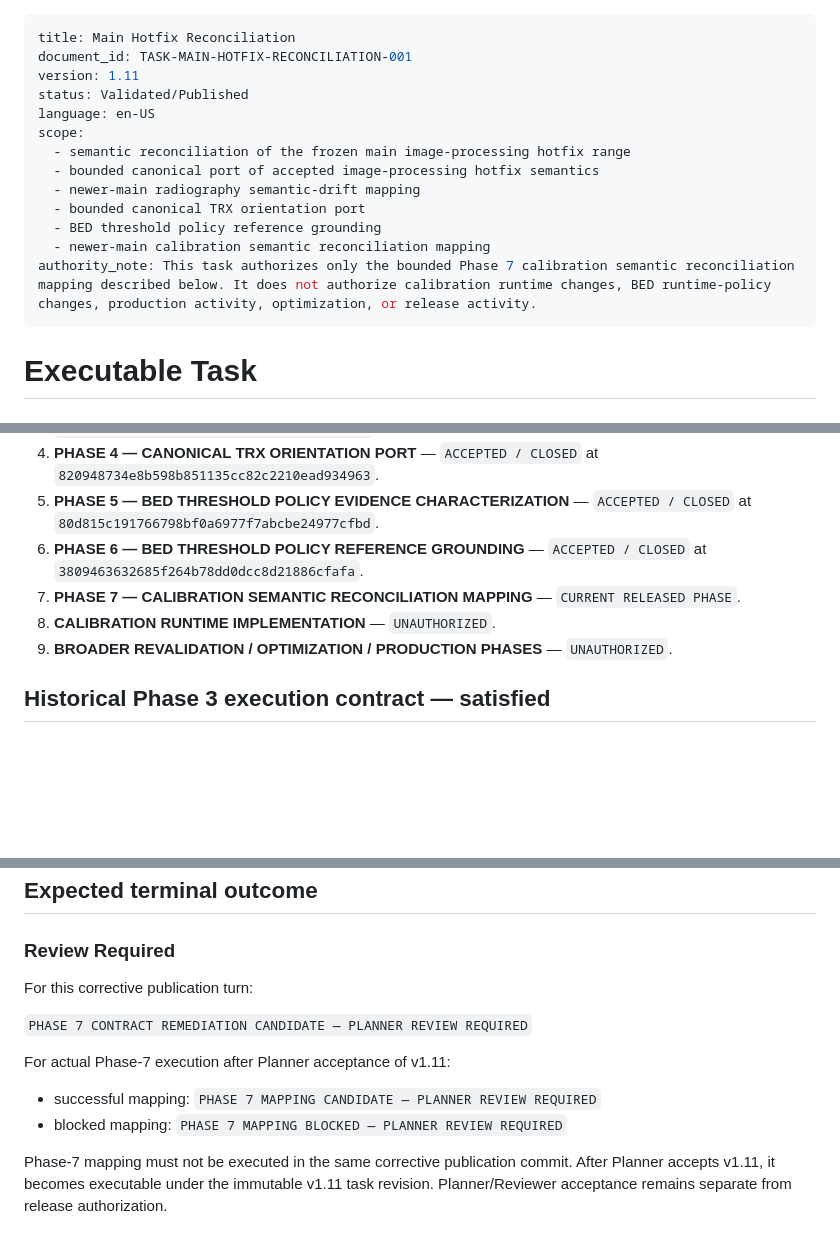
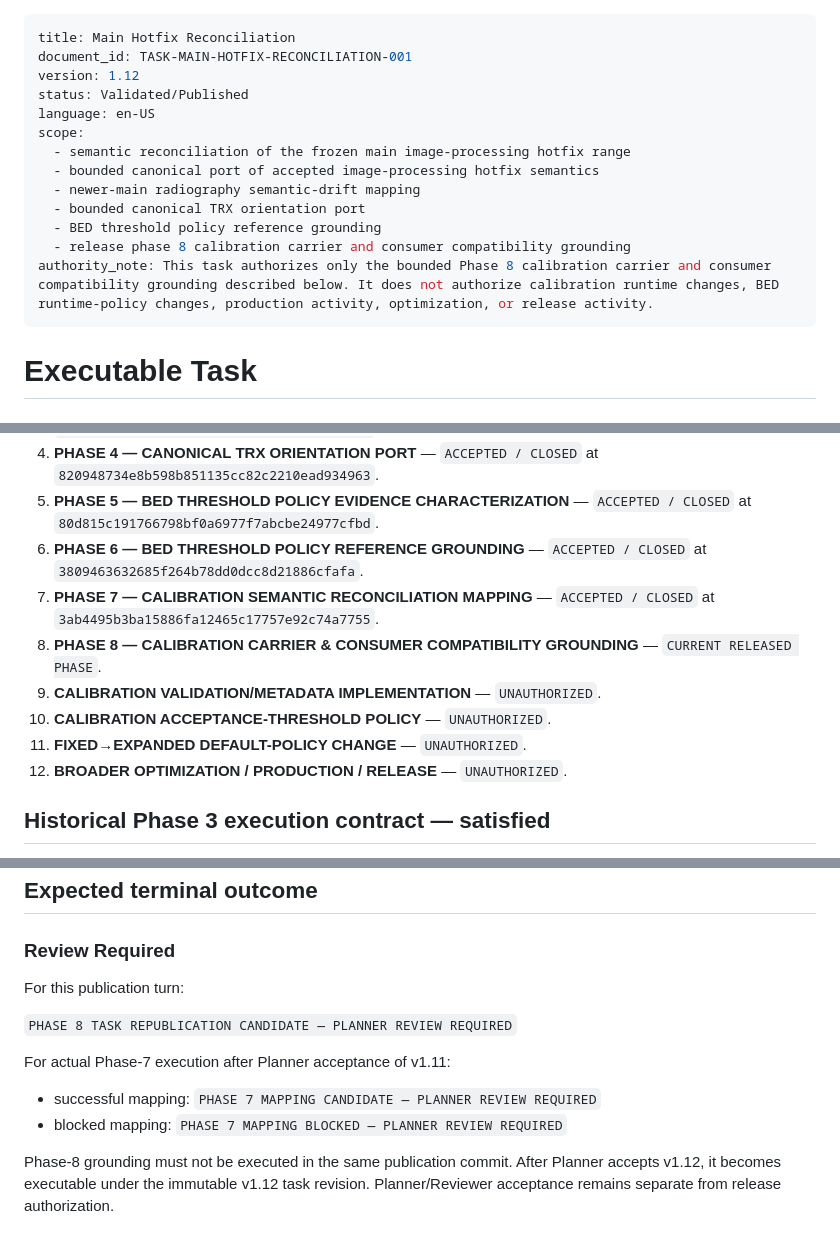
Before and after one commit to Madeena-software/mpips, a Markdown page: .agents/tasks/main-hotfix-reconciliation.md, 3 parts joined by grey strips. Rendered like a GitHub page; blank space fills up the shorter version.

```diff
--- a/.agents/tasks/main-hotfix-reconciliation.md
+++ b/.agents/tasks/main-hotfix-reconciliation.md
@@ -1,7 +1,7 @@
 ---
 title: Main Hotfix Reconciliation
 document_id: TASK-MAIN-HOTFIX-RECONCILIATION-001
-version: 1.11
+version: 1.12
 status: Validated/Published
 language: en-US
 scope:
@@ -10,8 +10,8 @@ scope:
   - newer-main radiography semantic-drift mapping
   - bounded canonical TRX orientation port
   - BED threshold policy reference grounding
-  - newer-main calibration semantic reconciliation mapping
-authority_note: This task authorizes only the bounded Phase 7 calibration semantic reconciliation mapping described below. It does not authorize calibration runtime changes, BED runtime-policy changes, production activity, optimization, or release activity.
+  - release phase 8 calibration carrier and consumer compatibility grounding
+authority_note: This task authorizes only the bounded Phase 8 calibration carrier and consumer compatibility grounding described below. It does not authorize calibration runtime changes, BED runtime-policy changes, production activity, optimization, or release activity.
 ---
 
 # Executable Task
@@ -336,9 +414,12 @@ source, test, configuration, deployment, or production file is in scope.
 4. **PHASE 4 — CANONICAL TRX ORIENTATION PORT** — `ACCEPTED / CLOSED` at `820948734e8b598b851135cc82c2210ead934963`.
 5. **PHASE 5 — BED THRESHOLD POLICY EVIDENCE CHARACTERIZATION** — `ACCEPTED / CLOSED` at `80d815c191766798bf0a6977f7abcbe24977cfbd`.
 6. **PHASE 6 — BED THRESHOLD POLICY REFERENCE GROUNDING** — `ACCEPTED / CLOSED` at `3809463632685f264b78dd0dcc8d21886cfafa`.
-7. **PHASE 7 — CALIBRATION SEMANTIC RECONCILIATION MAPPING** — `CURRENT RELEASED PHASE`.
-8. **CALIBRATION RUNTIME IMPLEMENTATION** — `UNAUTHORIZED`.
-9. **BROADER REVALIDATION / OPTIMIZATION / PRODUCTION PHASES** — `UNAUTHORIZED`.
+7. **PHASE 7 — CALIBRATION SEMANTIC RECONCILIATION MAPPING** — `ACCEPTED / CLOSED` at `3ab4495b3ba15886fa12465c17757e92c74a7755`.
+8. **PHASE 8 — CALIBRATION CARRIER & CONSUMER COMPATIBILITY GROUNDING** — `CURRENT RELEASED PHASE`.
+9. **CALIBRATION VALIDATION/METADATA IMPLEMENTATION** — `UNAUTHORIZED`.
+10. **CALIBRATION ACCEPTANCE-THRESHOLD POLICY** — `UNAUTHORIZED`.
+11. **FIXED→EXPANDED DEFAULT-POLICY CHANGE** — `UNAUTHORIZED`.
+12. **BROADER OPTIMIZATION / PRODUCTION / RELEASE** — `UNAUTHORIZED`.
 
 ## Historical Phase 3 execution contract — satisfied
 
@@ -444,16 +525,16 @@ Do not silently broaden scope, alter the frozen baseline, port a hotfix, or cros
 
 ### Review Required
 
-For this corrective publication turn:
+For this publication turn:
 
-`PHASE 7 CONTRACT REMEDIATION CANDIDATE — PLANNER REVIEW REQUIRED`
+`PHASE 8 TASK REPUBLICATION CANDIDATE — PLANNER REVIEW REQUIRED`
 
 For actual Phase-7 execution after Planner acceptance of v1.11:
 
 - successful mapping: `PHASE 7 MAPPING CANDIDATE — PLANNER REVIEW REQUIRED`
 - blocked mapping: `PHASE 7 MAPPING BLOCKED — PLANNER REVIEW REQUIRED`
 
-Phase-7 mapping must not be executed in the same corrective publication
-commit. After Planner accepts v1.11, it becomes executable under the immutable
-v1.11 task revision. Planner/Reviewer acceptance remains separate from release
+Phase-8 grounding must not be executed in the same publication commit. After
+Planner accepts v1.12, it becomes executable under the immutable v1.12 task
+revision. Planner/Reviewer acceptance remains separate from release
 authorization.
```
Also changed, not shown: other parts of .agents/tasks/main-hotfix-reconciliation.md (+81 -3 lines), .agents/evidence/main-hotfix-reconciliation.md (+39 -0 lines).
